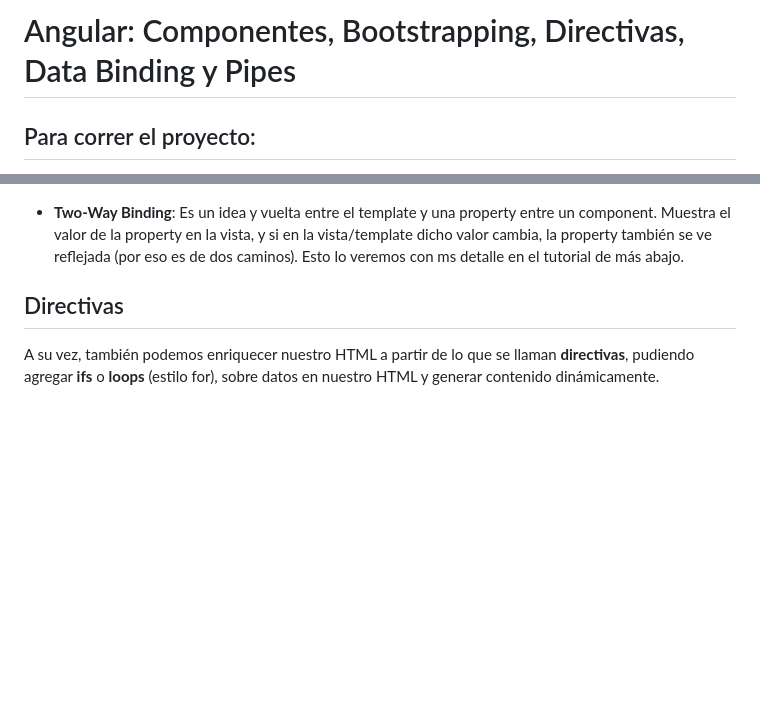
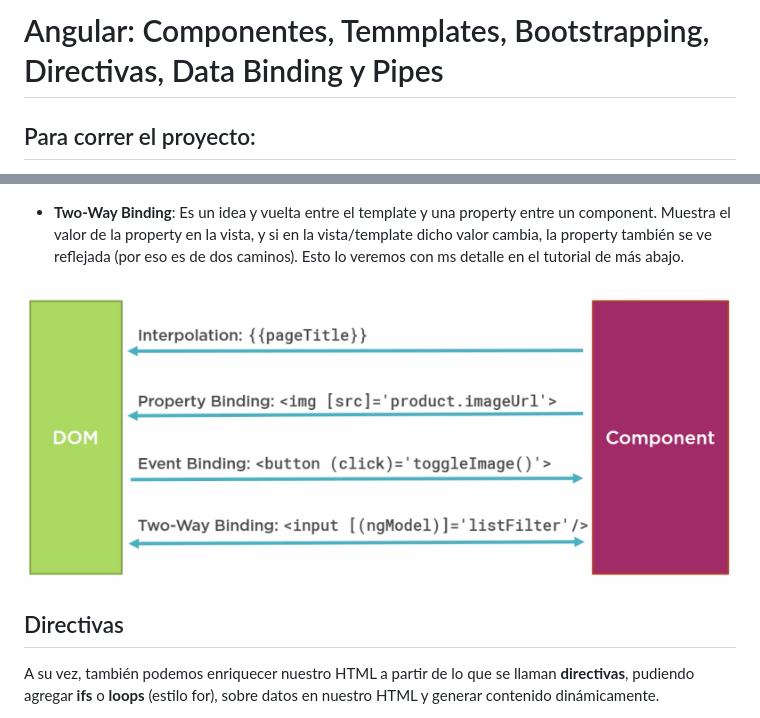
Before and after one commit to piffarettig/Clase-9-Angular-Parte-2, a Markdown page: README.md, 2 parts joined by grey strips. Drawn GitHub-style; pictures changed too: doc-images/binding-types.png (added); blank space fills up the shorter version.

Commit message:
Agrego imagen de binding

```diff
--- a/README.md
+++ b/README.md
@@ -1,4 +1,4 @@
-# Angular: Componentes, Bootstrapping, Directivas, Data Binding y Pipes
+# Angular: Componentes, Temmplates, Bootstrapping, Directivas, Data Binding y Pipes
 
 ## Para correr el proyecto:
 
@@ -253,6 +253,10 @@ La interpolación no es el único tipo de Data Binding, también hay otros:
 - **Event Binding**: es binding hacia funciones o métodos que se ejecutan como consecuencia de eventos (por ejemplo: un click sobre un elemento).
 
 - **Two-Way Binding**: Es un idea y vuelta entre el template y una property entre un component. Muestra el valor de la property en la vista, y si en la vista/template dicho valor cambia, la property también se ve reflejada (por eso es de dos caminos). Esto lo veremos  con ms detalle en el tutorial de más abajo.
+
+
+![imagen](doc-images/binding-types.png)
+
 
 ## Directivas
 
```
